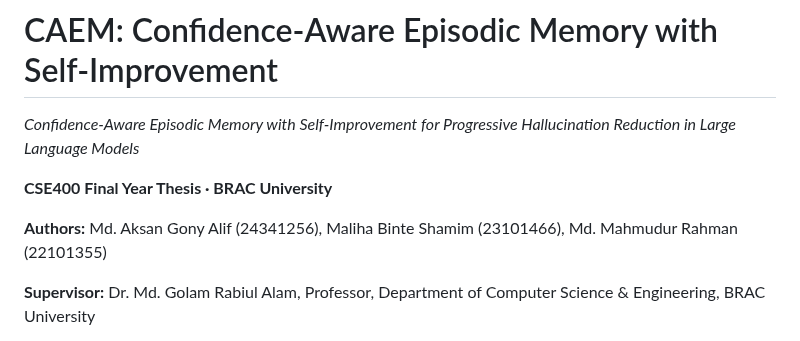
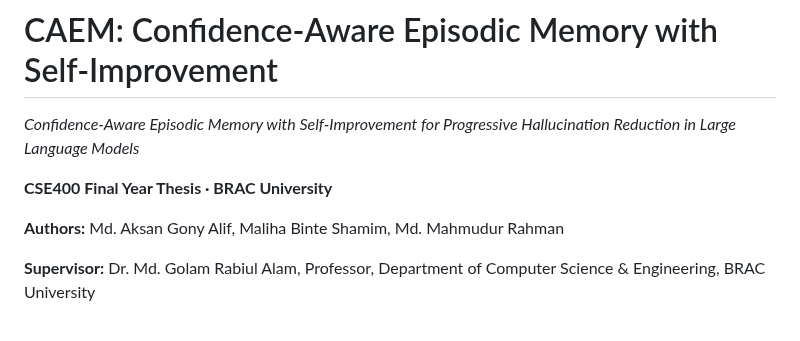
Before and after one commit to aksaN000/caem-thesis, a Markdown page: README.md, the part around the change. Drawn GitHub-style.

```diff
--- a/README.md
+++ b/README.md
@@ -4,7 +4,7 @@
 
 **CSE400 Final Year Thesis · BRAC University**
 
-**Authors:** Md. Aksan Gony Alif (24341256), Maliha Binte Shamim (23101466), Md. Mahmudur Rahman (22101355)
+**Authors:** Md. Aksan Gony Alif, Maliha Binte Shamim, Md. Mahmudur Rahman
 
 **Supervisor:** Dr. Md. Golam Rabiul Alam, Professor, Department of Computer Science & Engineering, BRAC University
 
```
